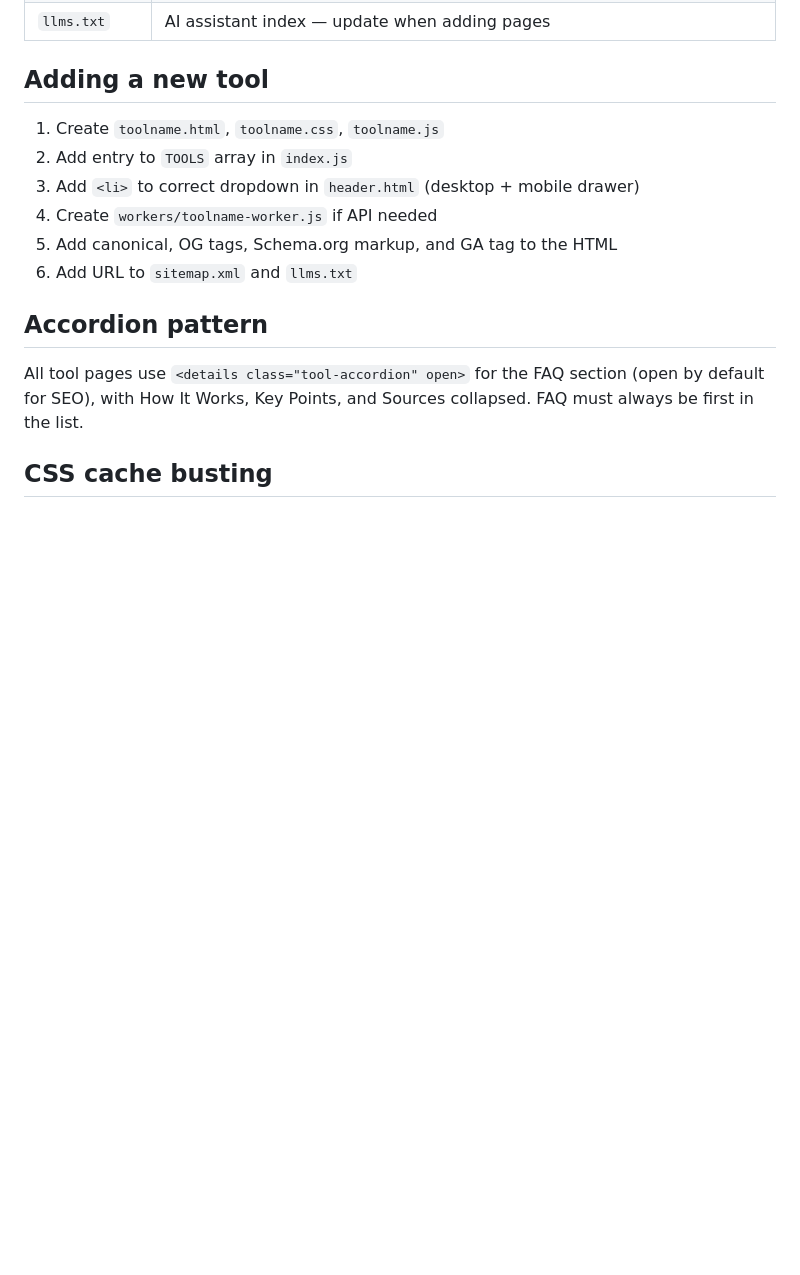
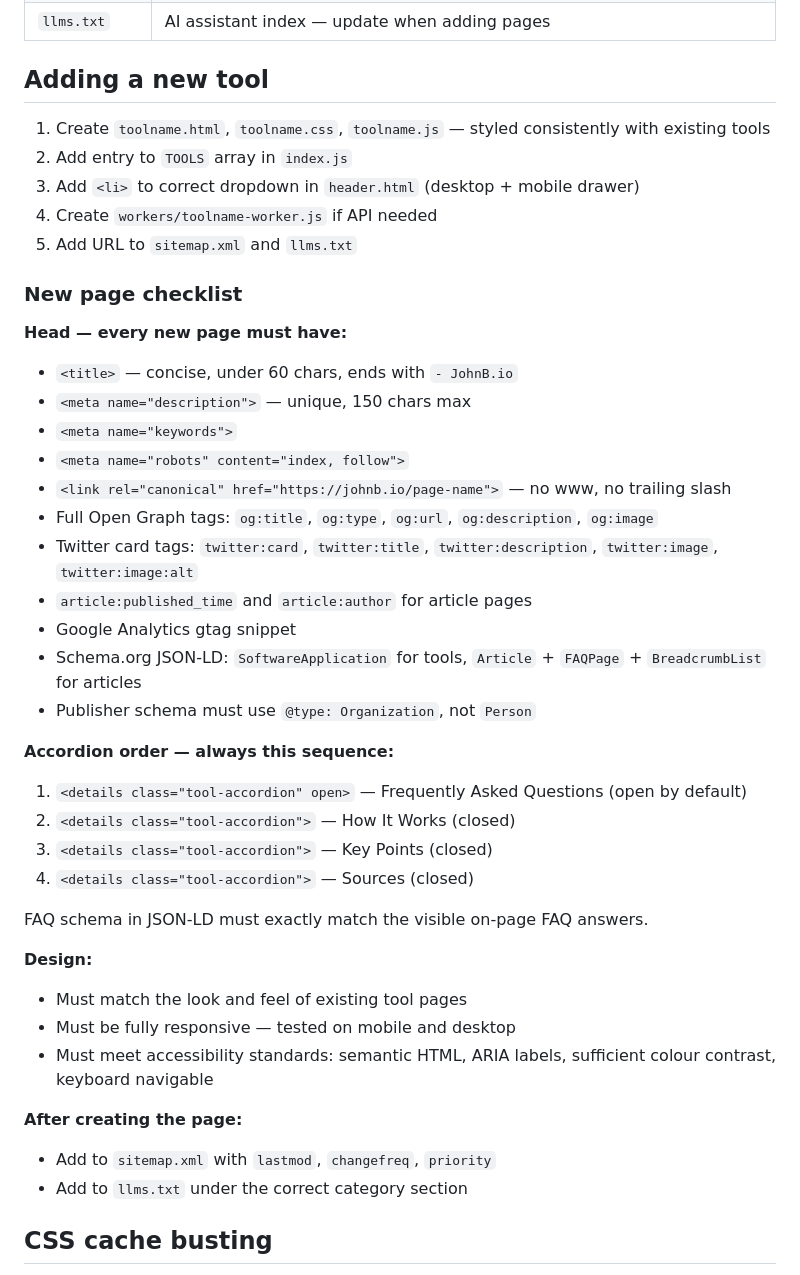
Before and after one commit to JBowmanCODE/johnbio, a Markdown page: CLAUDE.md, the part around the change. Rendered like a GitHub page; blank space fills up the shorter version.

Commit message:
Update CLAUDE.md: full new page checklist including SEO, schema, accordions, accessibility
Co-Authored-By: Claude Sonnet 4.6 <noreply@anthropic.com>

```diff
--- a/CLAUDE.md
+++ b/CLAUDE.md
@@ -32,16 +32,43 @@ Static HTML/CSS/JS site. No framework, no bundler, no package manager.
 
 ## Adding a new tool
 
-1. Create `toolname.html`, `toolname.css`, `toolname.js`
+1. Create `toolname.html`, `toolname.css`, `toolname.js` — styled consistently with existing tools
 2. Add entry to `TOOLS` array in `index.js`
 3. Add `<li>` to correct dropdown in `header.html` (desktop + mobile drawer)
 4. Create `workers/toolname-worker.js` if API needed
-5. Add canonical, OG tags, Schema.org markup, and GA tag to the HTML
-6. Add URL to `sitemap.xml` and `llms.txt`
+5. Add URL to `sitemap.xml` and `llms.txt`
 
-## Accordion pattern
+### New page checklist
 
-All tool pages use `<details class="tool-accordion" open>` for the FAQ section (open by default for SEO), with How It Works, Key Points, and Sources collapsed. FAQ must always be first in the list.
+**Head — every new page must have:**
+- `<title>` — concise, under 60 chars, ends with `- JohnB.io`
+- `<meta name="description">` — unique, 150 chars max
+- `<meta name="keywords">`
+- `<meta name="robots" content="index, follow">`
+- `<link rel="canonical" href="https://johnb.io/page-name">` — no www, no trailing slash
+- Full Open Graph tags: `og:title`, `og:type`, `og:url`, `og:description`, `og:image`
+- Twitter card tags: `twitter:card`, `twitter:title`, `twitter:description`, `twitter:image`, `twitter:image:alt`
+- `article:published_time` and `article:author` for article pages
+- Google Analytics gtag snippet
+- Schema.org JSON-LD: `SoftwareApplication` for tools, `Article` + `FAQPage` + `BreadcrumbList` for articles
+- Publisher schema must use `@type: Organization`, not `Person`
+
+**Accordion order — always this sequence:**
+1. `<details class="tool-accordion" open>` — Frequently Asked Questions (open by default)
+2. `<details class="tool-accordion">` — How It Works (closed)
+3. `<details class="tool-accordion">` — Key Points (closed)
+4. `<details class="tool-accordion">` — Sources (closed)
+
+FAQ schema in JSON-LD must exactly match the visible on-page FAQ answers.
+
+**Design:**
+- Must match the look and feel of existing tool pages
+- Must be fully responsive — tested on mobile and desktop
+- Must meet accessibility standards: semantic HTML, ARIA labels, sufficient colour contrast, keyboard navigable
+
+**After creating the page:**
+- Add to `sitemap.xml` with `lastmod`, `changefreq`, `priority`
+- Add to `llms.txt` under the correct category section
 
 ## CSS cache busting
 
```
